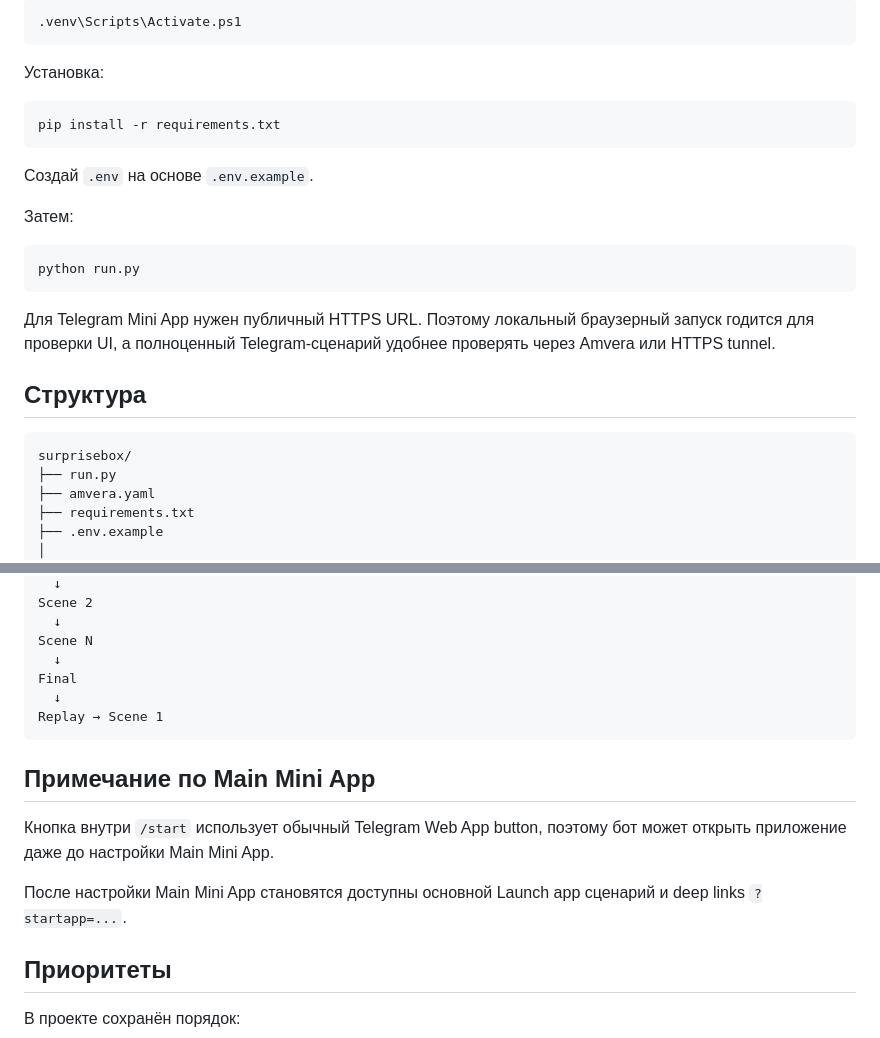
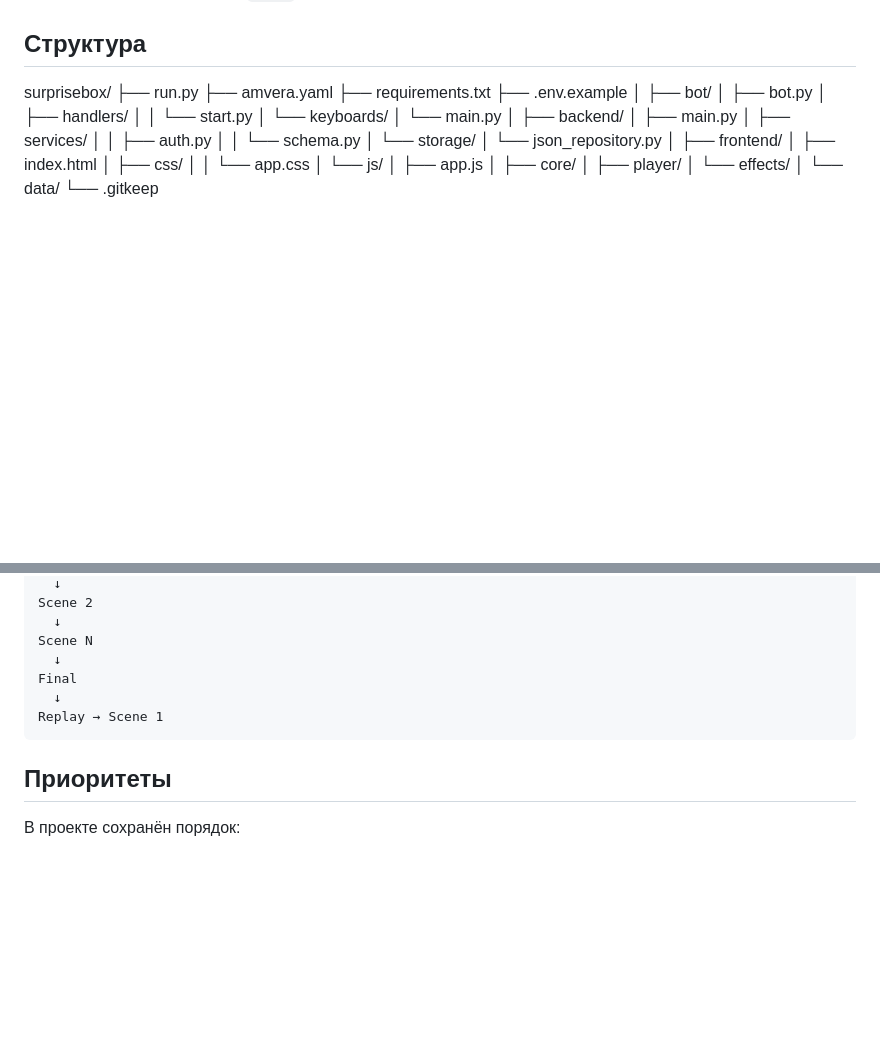
Before and after one commit to paltosnikitos955/SurpriseBot, a Markdown page: README.md, 2 parts joined by grey strips. Rendered like a GitHub page; blank space fills up the shorter version.

````diff
--- a/README.md
+++ b/README.md
@@ -177,26 +32,5 @@ Windows PowerShell:
-```powershell
-.venv\Scripts\Activate.ps1
-```
-
-Установка:
-
-```bash
-pip install -r requirements.txt
-```
-
-Создай `.env` на основе `.env.example`.
-
-Затем:
-
-```bash
-python run.py
-```
-
-Для Telegram Mini App нужен публичный HTTPS URL. Поэтому локальный браузерный запуск годится для проверки UI, а полноценный Telegram-сценарий удобнее проверять через Amvera или HTTPS tunnel.
-
 ## Структура
 
-```text
 surprisebox/
 ├── run.py
 ├── amvera.yaml
@@ -345,12 +179,6 @@ Final
 Replay → Scene 1
 ```
 
-## Примечание по Main Mini App
-
-Кнопка внутри `/start` использует обычный Telegram Web App button, поэтому бот может открыть приложение даже до настройки Main Mini App.
-
-После настройки Main Mini App становятся доступны основной Launch app сценарий и deep links `?startapp=...`.
-
 ## Приоритеты
 
 В проекте сохранён порядок:
````
Also changed, not shown: other parts of README.md (+1 -146 lines).
